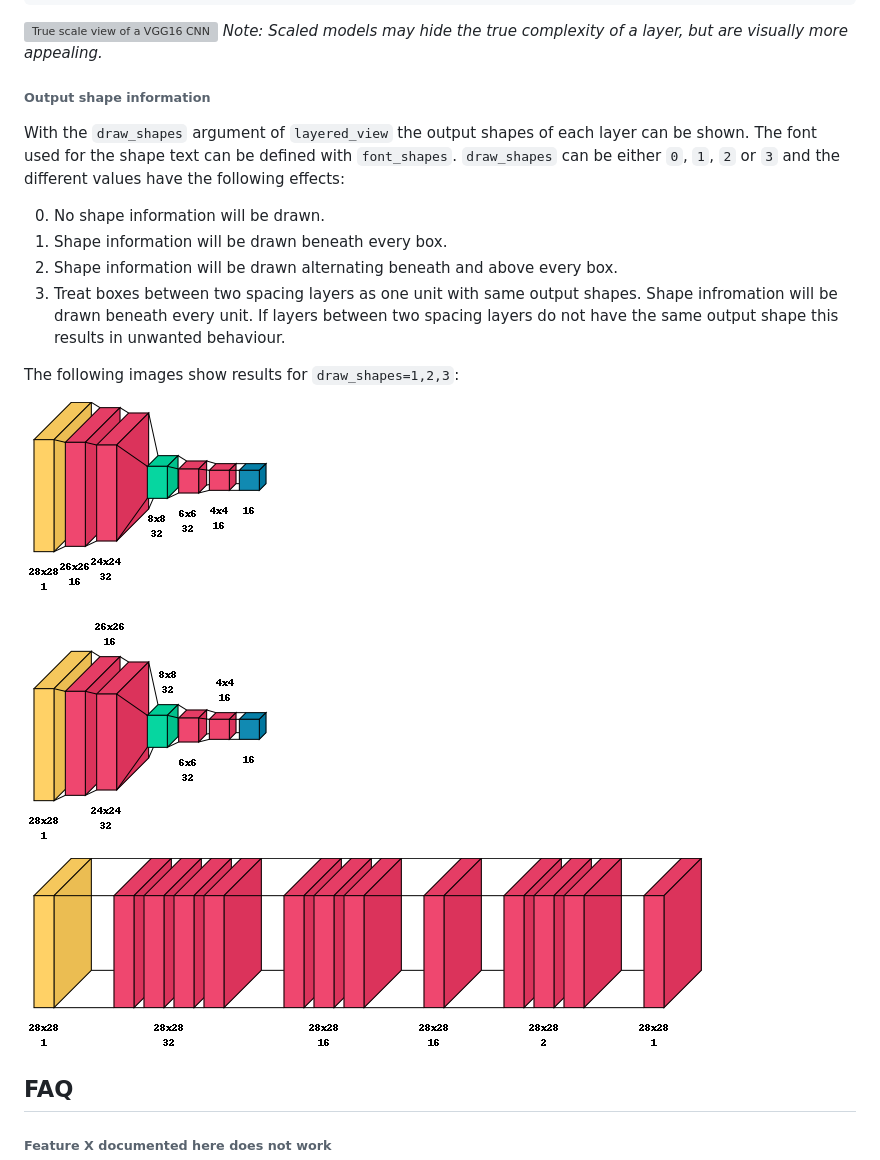
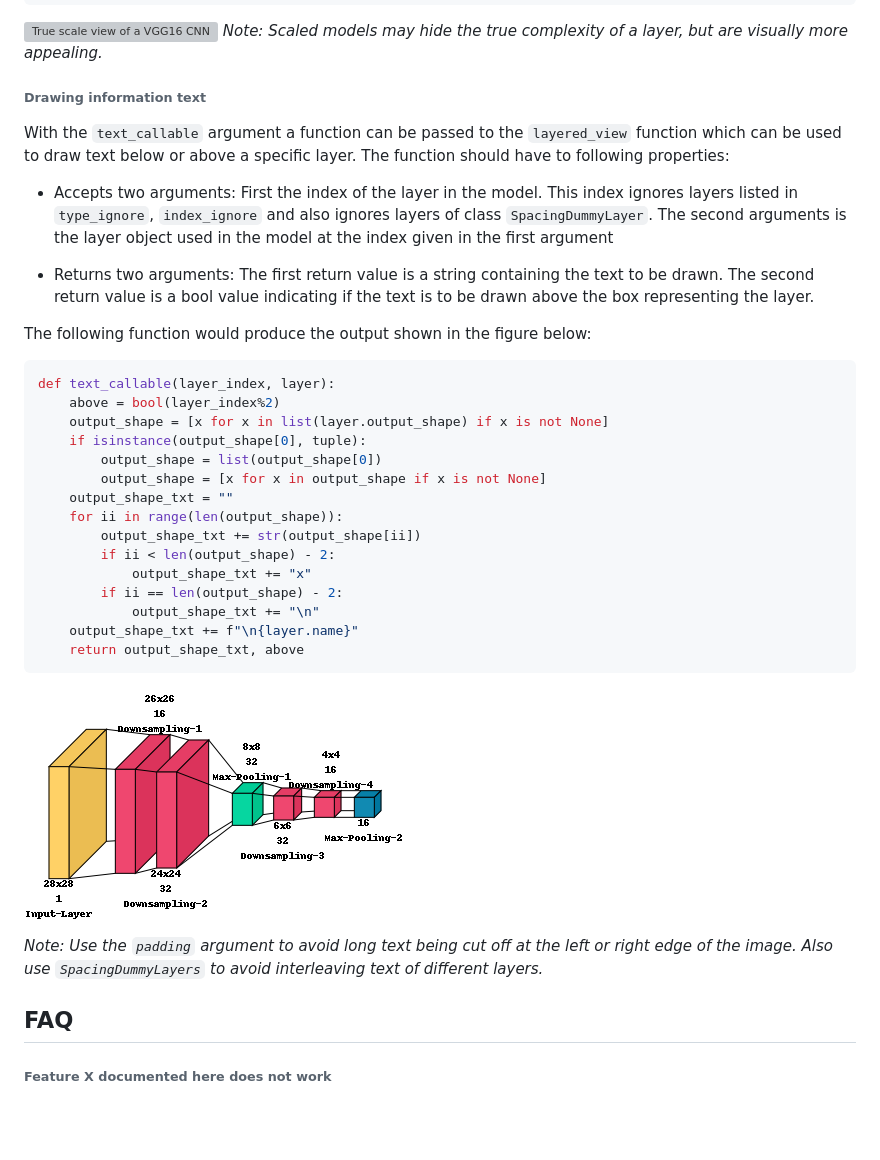
Before and after one commit to paulgavrikov/visualkeras, a Markdown page: README.md, the part around the change. Rendered like a GitHub page; pictures changed too: figures/draw_text_callable.png (added); blank space fills up the shorter version; grey boxes are pictures that could not be loaded.

Commit message:
Added a callable as a new argument to the layered_view function. This callable is called for each layer and should return a string which is then drawn under or above the layer.

````diff
--- a/README.md
+++ b/README.md
@@ -126,22 +126,34 @@ visualkeras.layered_view(model, scale_xy=1, scale_z=1, max_z=1000)
 ![True scale view of a VGG16 CNN](figures/vgg16_scaling.png)
 _Note: Scaled models may hide the true complexity of a layer, but are visually more appealing._
 
-###### Output shape information
-With the `draw_shapes` argument of `layered_view` the output shapes of each layer can be shown. The font used for the shape text can be defined with `font_shapes`.
-`draw_shapes` can be either `0`, `1`, `2` or `3` and the different values have the following effects:
+###### Drawing information text
+With the `text_callable` argument a function can be passed to the `layered_view` function which can be used to draw text below or above a specific layer. The function should have to following properties:
 
-0. No shape information will be drawn.
-1. Shape information will be drawn beneath every box.
-2. Shape information will be drawn alternating beneath and above every box.
-3. Treat boxes between two spacing layers as one unit with same output shapes. Shape infromation will be drawn beneath every unit. If layers between two spacing layers do not have the same output shape this results in unwanted behaviour.
+- Accepts two arguments: First the index of the layer in the model. This index ignores layers listed in `type_ignore`, `index_ignore` and also ignores layers of class `SpacingDummyLayer`. The second arguments is the layer object used in the model at the index given in the first argument
 
-The following images show results for `draw_shapes=1,2,3`:
+- Returns two arguments: The first return value is a string containing the text to be drawn. The second return value is a bool value indicating if the text is to be drawn above the box representing the layer.
 
-![draw_shapes_1](figures/draw_shapes_1.png)
+The following function would produce the output shown in the figure below:
+```python
+def text_callable(layer_index, layer):
+    above = bool(layer_index%2)
+    output_shape = [x for x in list(layer.output_shape) if x is not None]
+    if isinstance(output_shape[0], tuple):
+        output_shape = list(output_shape[0])
+        output_shape = [x for x in output_shape if x is not None]
+    output_shape_txt = ""
+    for ii in range(len(output_shape)):
+        output_shape_txt += str(output_shape[ii])
+        if ii < len(output_shape) - 2:
+            output_shape_txt += "x"
+        if ii == len(output_shape) - 2:
+            output_shape_txt += "\n"
+    output_shape_txt += f"\n{layer.name}"
+    return output_shape_txt, above
+```
+![Text Callable](figures/draw_text_callable.png)
 
-![draw_shapes_1](figures/draw_shapes_2.png)
-
-![draw_shapes_1](figures/draw_shapes_3.png)
+_Note: Use the `padding` argument to avoid long text being cut off at the left or right edge of the image. Also use `SpacingDummyLayers` to avoid interleaving text of different layers._
 
 
 ## FAQ
````
Also changed, not shown: 1 other file.
